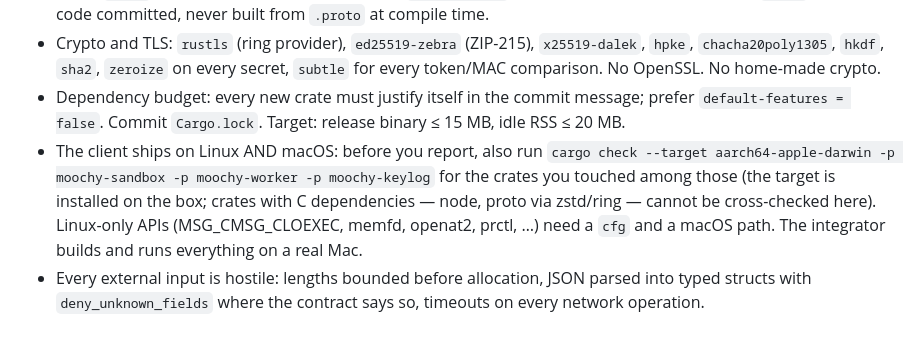
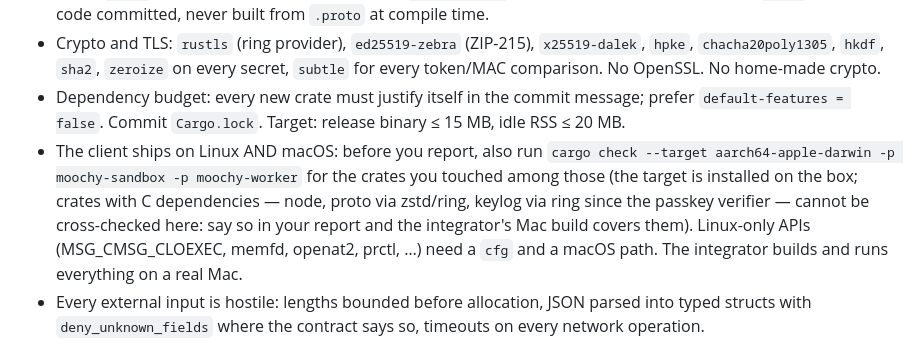
Before and after one commit to moochy-dev/moochy-cli, a Markdown page: AGENTS.md, the part around the change. Rendered like a GitHub page.

Commit message:
AGENTS: moochy-keylog can no longer be cross-checked for macOS on the box (ring); the integrator's Mac covers it

```diff
--- a/AGENTS.md
+++ b/AGENTS.md
@@ -23,7 +23,7 @@ Moochy has an **open-source client (Apache-2.0: `cli/`, `spec/proto`, `spec/vect
 - gRPC: `tonic` (no default TLS features; our own `tokio-rustls` connector for channel binding) + `prost`; generated code committed, never built from `.proto` at compile time.
 - Crypto and TLS: `rustls` (ring provider), `ed25519-zebra` (ZIP-215), `x25519-dalek`, `hpke`, `chacha20poly1305`, `hkdf`, `sha2`, `zeroize` on every secret, `subtle` for every token/MAC comparison. No OpenSSL. No home-made crypto.
 - Dependency budget: every new crate must justify itself in the commit message; prefer `default-features = false`. Commit `Cargo.lock`. Target: release binary ≤ 15 MB, idle RSS ≤ 20 MB.
-- The client ships on Linux AND macOS: before you report, also run `cargo check --target aarch64-apple-darwin -p moochy-sandbox -p moochy-worker -p moochy-keylog` for the crates you touched among those (the target is installed on the box; crates with C dependencies — node, proto via zstd/ring — cannot be cross-checked here). Linux-only APIs (MSG_CMSG_CLOEXEC, memfd, openat2, prctl, …) need a `cfg` and a macOS path. The integrator builds and runs everything on a real Mac.
+- The client ships on Linux AND macOS: before you report, also run `cargo check --target aarch64-apple-darwin -p moochy-sandbox -p moochy-worker` for the crates you touched among those (the target is installed on the box; crates with C dependencies — node, proto via zstd/ring, keylog via ring since the passkey verifier — cannot be cross-checked here: say so in your report and the integrator's Mac build covers them). Linux-only APIs (MSG_CMSG_CLOEXEC, memfd, openat2, prctl, …) need a `cfg` and a macOS path. The integrator builds and runs everything on a real Mac.
 - Every external input is hostile: lengths bounded before allocation, JSON parsed into typed structs with `deny_unknown_fields` where the contract says so, timeouts on every network operation.
 
 **Responsiveness is a hard requirement** (CONTRACT §13 budgets, measured by E22): flush every chunk immediately, `TCP_NODELAY`, warm connections, no avoidable allocation or lock per chunk, no fsync in the per-chunk path.
```
